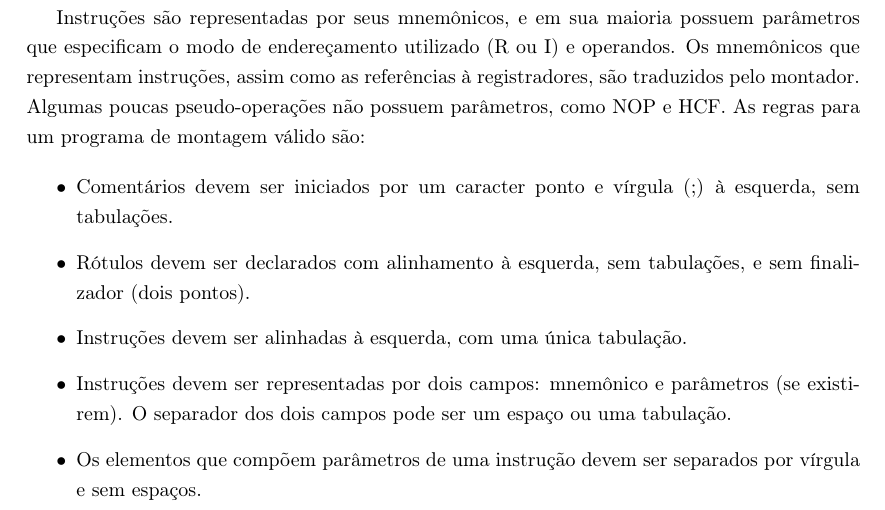
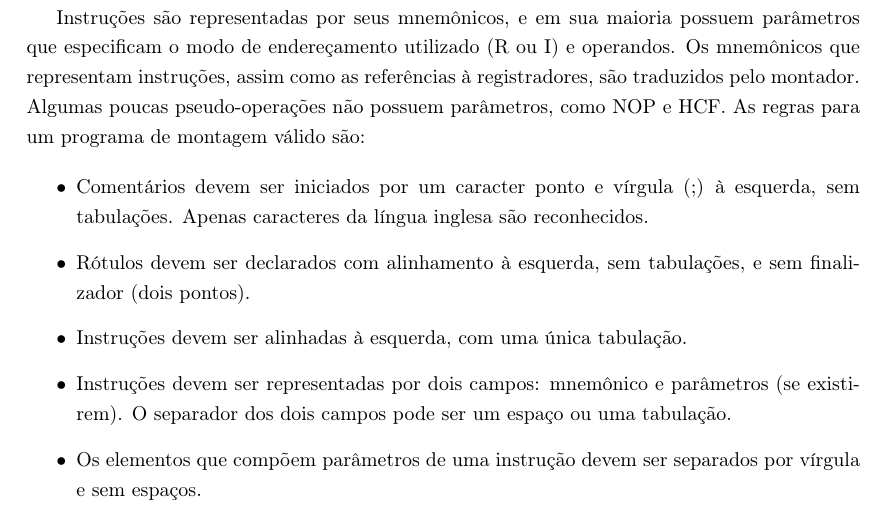
Before and after one commit to sjohann81/viking, a LaTeX document (manual/viking_manual_pt.tex): part of page 22 of 31, cut so that both start at the same text. The pictures show the PDF file manual/viking_manual_pt.pdf that the author committed with the source.

Commit message:
Updated documentation

```diff
--- a/manual/viking_manual_pt.tex
+++ b/manual/viking_manual_pt.tex
@@ -927,7 +927,7 @@ Rótulos são utilizados para declarar pontos específicos (deslocamentos) no c
 Instruções são representadas por seus mnemônicos, e em sua maioria possuem parâmetros que especificam o modo de endereçamento utilizado (R ou I) e operandos. Os mnemônicos que representam instruções, assim como as referências à registradores, são traduzidos pelo montador. Algumas poucas pseudo-operações não possuem parâmetros, como NOP e HCF. As regras para um programa de montagem válido são:
 
 \begin{itemize}
-\item Comentários devem ser iniciados por um caracter ponto e vírgula (;) à esquerda, sem tabulações.
+\item Comentários devem ser iniciados por um caracter ponto e vírgula (;) à esquerda, sem tabulações. Apenas caracteres da língua inglesa são reconhecidos.
 \item Rótulos devem ser declarados com alinhamento à esquerda, sem tabulações, e sem finalizador (dois pontos).
 \item Instruções devem ser alinhadas à esquerda, com uma única tabulação.
 \item Instruções devem ser representadas por dois campos: mnemônico e parâmetros (se existirem). O separador dos dois campos pode ser um espaço ou uma tabulação.
```
Also changed, not shown: manual/viking_manual_pt.pdf, 1 other file.
